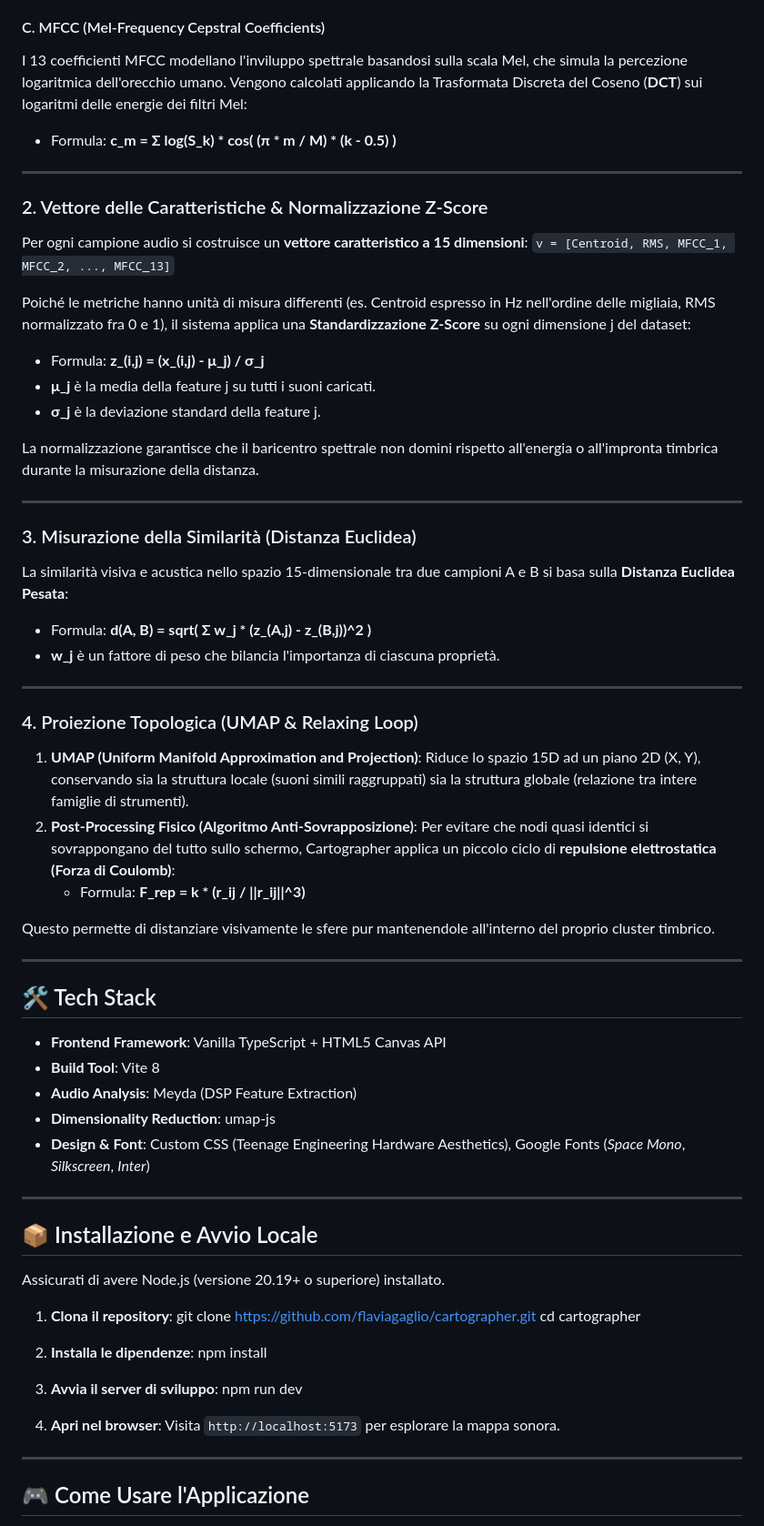
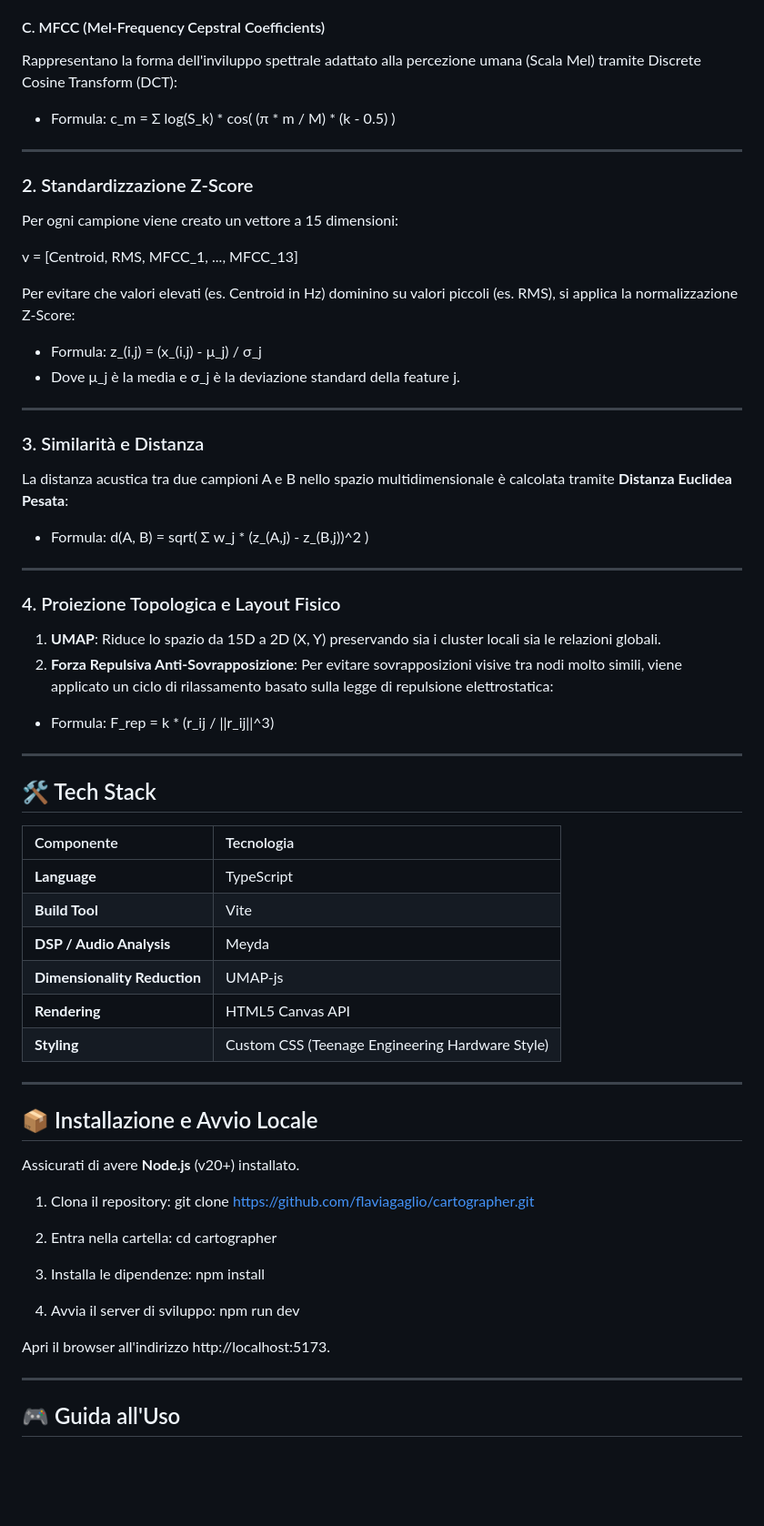
Before and after one commit to flaviagaglio/cartographer, a Markdown page: README.md, the part around one of its changes. Shown at 91% size. GitHub-like rendering; blank space fills up the shorter version.

```diff
--- a/README.md
+++ b/README.md
@@ -88,73 +62,73 @@ Misura l'energia complessiva del segnale audio nel tempo:
 
 #### C. MFCC (Mel-Frequency Cepstral Coefficients)
-I 13 coefficienti MFCC modellano l'inviluppo spettrale basandosi sulla scala Mel, che simula la percezione logaritmica dell'orecchio umano. Vengono calcolati applicando la Trasformata Discreta del Coseno (**DCT**) sui logaritmi delle energie dei filtri Mel:
+Rappresentano la forma dell'inviluppo spettrale adattato alla percezione umana (Scala Mel) tramite Discrete Cosine Transform (DCT):
 
-* Formula: **c_m = Σ log(S_k) * cos( (π * m / M) * (k - 0.5) )**
+* Formula: c_m = Σ log(S_k) * cos( (π * m / M) * (k - 0.5) )
 
 ---
 
-### 2. Vettore delle Caratteristiche & Normalizzazione Z-Score
+### 2. Standardizzazione Z-Score
 
-Per ogni campione audio si costruisce un **vettore caratteristico a 15 dimensioni**:
-`v = [Centroid, RMS, MFCC_1, MFCC_2, ..., MFCC_13]`
+Per ogni campione viene creato un vettore a 15 dimensioni:
 
-Poiché le metriche hanno unità di misura differenti (es. Centroid espresso in Hz nell'ordine delle migliaia, RMS normalizzato fra 0 e 1), il sistema applica una **Standardizzazione Z-Score** su ogni dimensione j del dataset:
+v = [Centroid, RMS, MFCC_1, ..., MFCC_13]
 
-* Formula: **z_(i,j) = (x_(i,j) - μ_j) / σ_j**
-* **μ_j** è la media della feature j su tutti i suoni caricati.
-* **σ_j** è la deviazione standard della feature j.
+Per evitare che valori elevati (es. Centroid in Hz) dominino su valori piccoli (es. RMS), si applica la normalizzazione Z-Score:
 
-La normalizzazione garantisce che il baricentro spettrale non domini rispetto all'energia o all'impronta timbrica durante la misurazione della distanza.
+* Formula: z_(i,j) = (x_(i,j) - μ_j) / σ_j
+* Dove μ_j è la media e σ_j è la deviazione standard della feature j.
 
 ---
 
-### 3. Misurazione della Similarità (Distanza Euclidea)
+### 3. Similarità e Distanza
 
-La similarità visiva e acustica nello spazio 15-dimensionale tra due campioni A e B si basa sulla **Distanza Euclidea Pesata**:
+La distanza acustica tra due campioni A e B nello spazio multidimensionale è calcolata tramite **Distanza Euclidea Pesata**:
 
-* Formula: **d(A, B) = sqrt( Σ w_j * (z_(A,j) - z_(B,j))^2 )**
-* **w_j** è un fattore di peso che bilancia l'importanza di ciascuna proprietà.
+* Formula: d(A, B) = sqrt( Σ w_j * (z_(A,j) - z_(B,j))^2 )
 
 ---
 
-### 4. Proiezione Topologica (UMAP & Relaxing Loop)
+### 4. Proiezione Topologica e Layout Fisico
 
-1. **UMAP (Uniform Manifold Approximation and Projection)**: Riduce lo spazio 15D ad un piano 2D (X, Y), conservando sia la struttura locale (suoni simili raggruppati) sia la struttura globale (relazione tra intere famiglie di strumenti).
-2. **Post-Processing Fisico (Algoritmo Anti-Sovrapposizione)**: Per evitare che nodi quasi identici si sovrappongano del tutto sullo schermo, Cartographer applica un piccolo ciclo di **repulsione elettrostatica (Forza di Coulomb)**:
-   * Formula: **F_rep = k * (r_ij / ||r_ij||^3)**
+1. **UMAP**: Riduce lo spazio da 15D a 2D (X, Y) preservando sia i cluster locali sia le relazioni globali.
+2. **Forza Repulsiva Anti-Sovrapposizione**: Per evitare sovrapposizioni visive tra nodi molto simili, viene applicato un ciclo di rilassamento basato sulla legge di repulsione elettrostatica:
 
-Questo permette di distanziare visivamente le sfere pur mantenendole all'interno del proprio cluster timbrico.
+* Formula: F_rep = k * (r_ij / ||r_ij||^3)
 
 ---
 
 ## 🛠️ Tech Stack
 
-* **Frontend Framework**: Vanilla TypeScript + HTML5 Canvas API
-* **Build Tool**: Vite 8
-* **Audio Analysis**: Meyda (DSP Feature Extraction)
-* **Dimensionality Reduction**: umap-js
-* **Design & Font**: Custom CSS (Teenage Engineering Hardware Aesthetics), Google Fonts (*Space Mono*, *Silkscreen*, *Inter*)
+| Componente | Tecnologia |
+| :--- | :--- |
+| **Language** | TypeScript |
+| **Build Tool** | Vite |
+| **DSP / Audio Analysis** | Meyda |
+| **Dimensionality Reduction** | UMAP-js |
+| **Rendering** | HTML5 Canvas API |
+| **Styling** | Custom CSS (Teenage Engineering Hardware Style) |
 
 ---
 
 ## 📦 Installazione e Avvio Locale
 
-Assicurati di avere Node.js (versione 20.19+ o superiore) installato.
+Assicurati di avere **Node.js** (v20+) installato.
 
-1. **Clona il repository**:
+1. Clona il repository:
    git clone https://github.com/flaviagaglio/cartographer.git
+
+2. Entra nella cartella:
    cd cartographer
 
-2. **Installa le dipendenze**:
+3. Installa le dipendenze:
    npm install
 
-3. **Avvia il server di sviluppo**:
+4. Avvia il server di sviluppo:
    npm run dev
 
-4. **Apri nel browser**:
-   Visita `http://localhost:5173` per esplorare la mappa sonora.
+Apri il browser all'indirizzo http://localhost:5173.
 
 ---
 
-## 🎮 Come Usare l'Applicazione
+## 🎮 Guida all'Uso
 
```
Also changed, not shown: other parts of README.md (+29 -55 lines).
